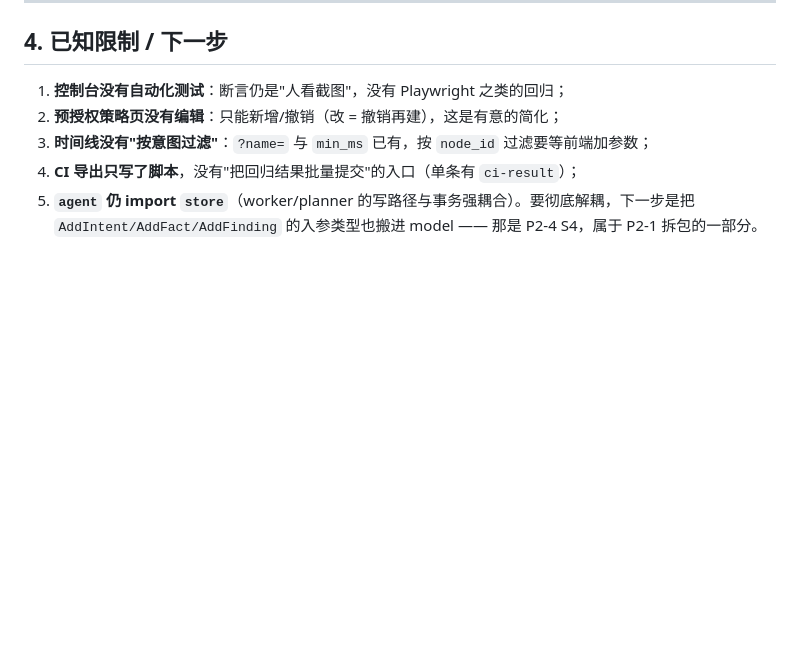
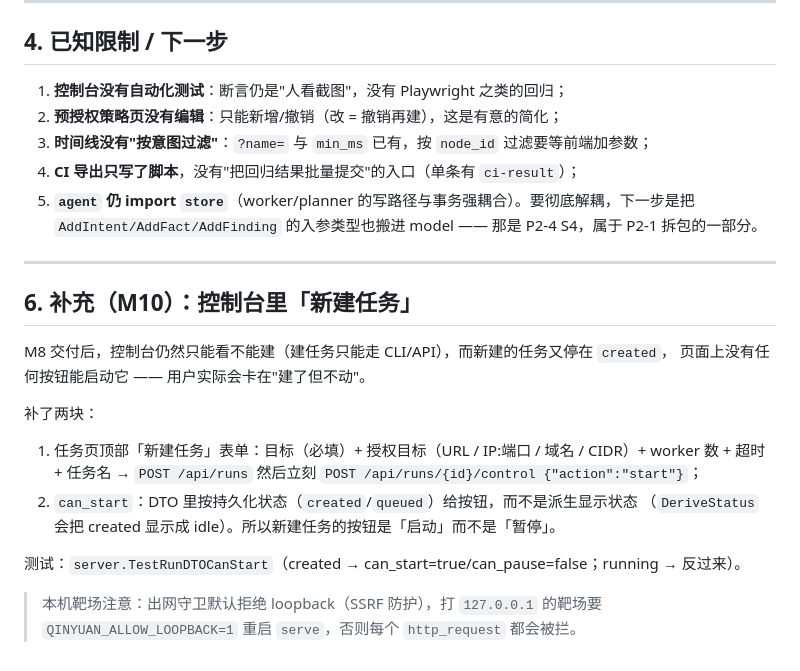
Before and after one commit to Gong-Yie/Qinyuan, a Markdown page: docs/16-M8-控制台与DTO迁移.md, the part around the change. GitHub-like rendering; blank space fills up the shorter version.

Commit message:
M10: 控制台新建任务表单 + can_start（修复新建任务无法启动）

```diff
--- a/docs/16-M8-控制台与DTO迁移.md
+++ b/docs/16-M8-控制台与DTO迁移.md
@@ -88,3 +88,22 @@ pwsh -File scripts/go.ps1 run ./cmd/qinyuan demo
 4. **CI 导出只写了脚本**，没有"把回归结果批量提交"的入口（单条有 `ci-result`）；
 5. **`agent` 仍 import `store`**（worker/planner 的写路径与事务强耦合）。要彻底解耦，下一步是把
    `AddIntent/AddFact/AddFinding` 的入参类型也搬进 model —— 那是 P2-4 S4，属于 P2-1 拆包的一部分。
+
+---
+
+## 6. 补充（M10）：控制台里「新建任务」
+
+M8 交付后，控制台仍然只能看不能建（建任务只能走 CLI/API），而新建的任务又停在 `created`，
+页面上没有任何按钮能启动它 —— 用户实际会卡在"建了但不动"。
+
+补了两块：
+
+1. 任务页顶部「新建任务」表单：目标（必填）+ 授权目标（URL / IP:端口 / 域名 / CIDR）+
+   worker 数 + 超时 + 任务名 → `POST /api/runs` 然后立刻 `POST /api/runs/{id}/control {"action":"start"}`；
+2. `can_start`：DTO 里按持久化状态（`created`/`queued`）给按钮，而不是派生显示状态
+   （`DeriveStatus` 会把 created 显示成 idle）。所以新建任务的按钮是「启动」而不是「暂停」。
+
+测试：`server.TestRunDTOCanStart`（created → can_start=true/can_pause=false；running → 反过来）。
+
+> 本机靶场注意：出网守卫默认拒绝 loopback（SSRF 防护），打 `127.0.0.1` 的靶场要
+> `QINYUAN_ALLOW_LOOPBACK=1` 重启 `serve`，否则每个 `http_request` 都会被拦。
```
Also changed, not shown: HANDOFF.md (+1 -0 lines), docs/screenshots/m10-new-task.png (added), 3 other files.
